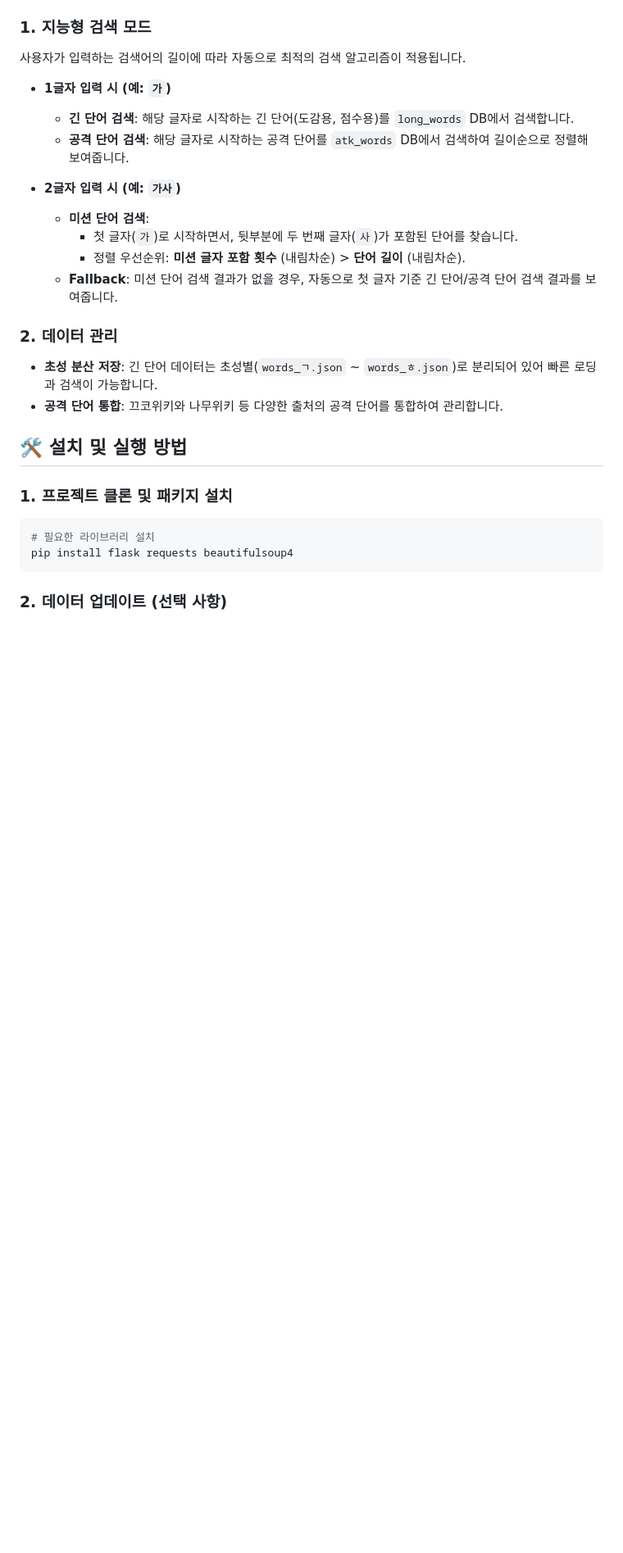
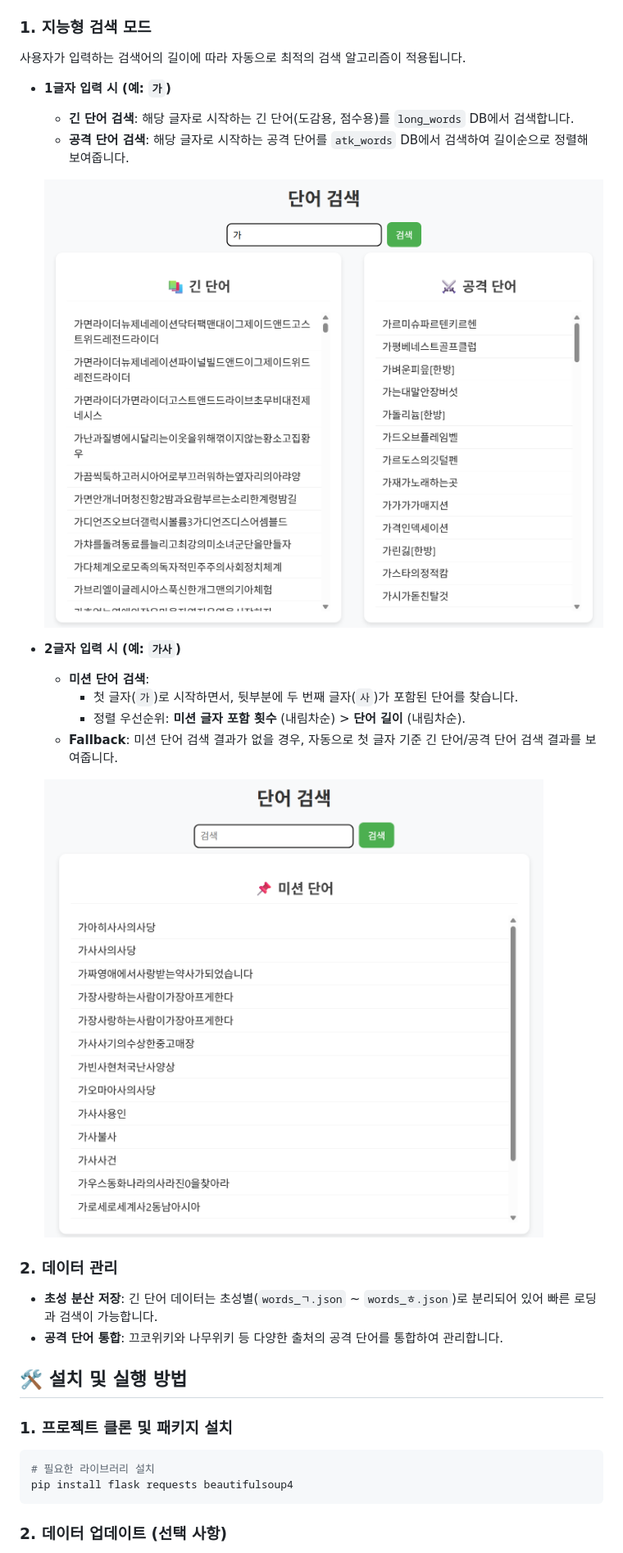
Before and after one commit to sungjaep11/kkutu, a Markdown page: readme.md, the part around the change printed below. Shown: that part at 82% size. Drawn GitHub-style; pictures changed too: screenshots/가.png (added), screenshots/가사.png (added); blank space fills up the shorter version.

```diff
--- a/readme.md
+++ b/readme.md
@@ -33,11 +32,15 @@
   - **긴 단어 검색**: 해당 글자로 시작하는 긴 단어(도감용, 점수용)를 `long_words` DB에서 검색합니다.
   - **공격 단어 검색**: 해당 글자로 시작하는 공격 단어를 `atk_words` DB에서 검색하여 길이순으로 정렬해 보여줍니다.
 
+  ![1글자 예시](screenshots/가.png)
+
 - **2글자 입력 시 (예: `가사`)**
   - **미션 단어 검색**:
     - 첫 글자(`가`)로 시작하면서, 뒷부분에 두 번째 글자(`사`)가 포함된 단어를 찾습니다.
     - 정렬 우선순위: **미션 글자 포함 횟수** (내림차순) > **단어 길이** (내림차순).
   - **Fallback**: 미션 단어 검색 결과가 없을 경우, 자동으로 첫 글자 기준 긴 단어/공격 단어 검색 결과를 보여줍니다.
+
+  ![2글자 예시](screenshots/가사.png)
 
 ### 2. 데이터 관리
 - **초성 분산 저장**: 긴 단어 데이터는 초성별(`words_ㄱ.json` ~ `words_ㅎ.json`)로 분리되어 있어 빠른 로딩과 검색이 가능합니다.
```
Also changed, not shown: other parts of readme.md (+3 -6 lines).
